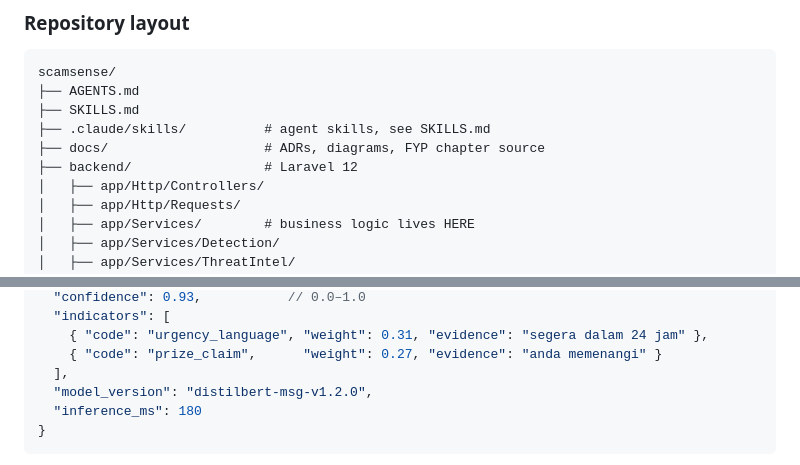
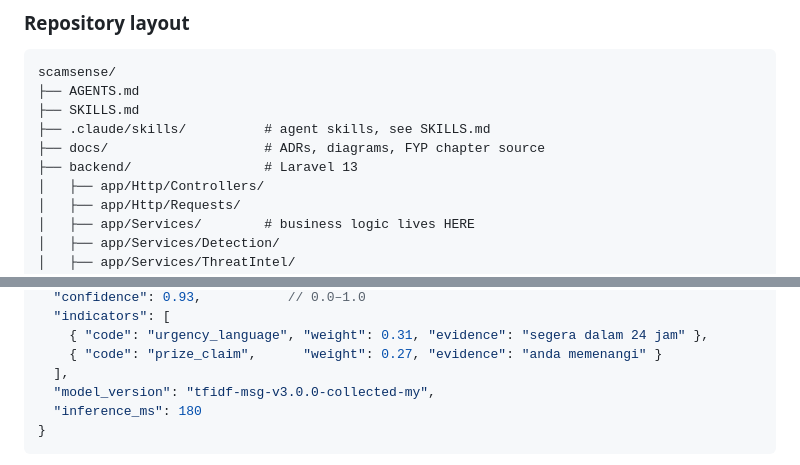
Before and after one commit to ShafiqRashdi/ScamSense, a Markdown page: AGENTS.md, 2 parts joined by grey strips. GitHub-like rendering.

````diff
--- a/AGENTS.md
+++ b/AGENTS.md
@@ -84,7 +89,7 @@ scamsense/
 ├── SKILLS.md
 ├── .claude/skills/          # agent skills, see SKILLS.md
 ├── docs/                    # ADRs, diagrams, FYP chapter source
-├── backend/                 # Laravel 12
+├── backend/                 # Laravel 13
 │   ├── app/Http/Controllers/
 │   ├── app/Http/Requests/
 │   ├── app/Services/        # business logic lives HERE
@@ -160,7 +165,7 @@ Changing this contract is a breaking change. Update both sides, both test suites
     { "code": "urgency_language", "weight": 0.31, "evidence": "segera dalam 24 jam" },
     { "code": "prize_claim",      "weight": 0.27, "evidence": "anda memenangi" }
   ],
-  "model_version": "distilbert-msg-v1.2.0",
+  "model_version": "tfidf-msg-v3.0.0-collected-my",
   "inference_ms": 180
 }
 ```
````
Also changed, not shown: other parts of AGENTS.md (+13 -5 lines), docs/HANDOFF.md (+6 -9 lines).
